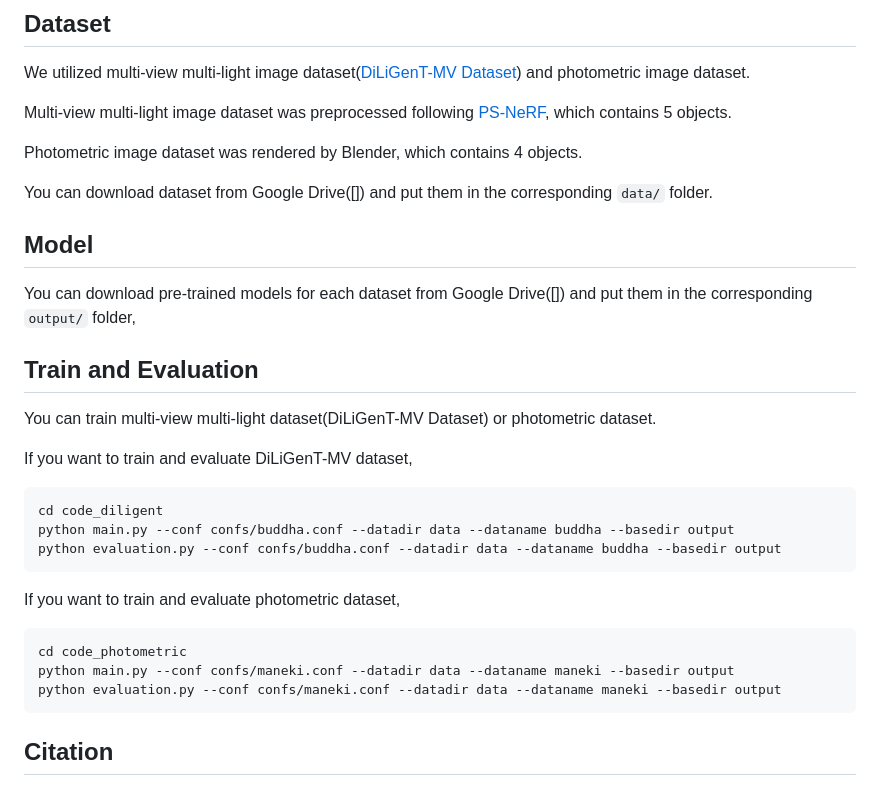
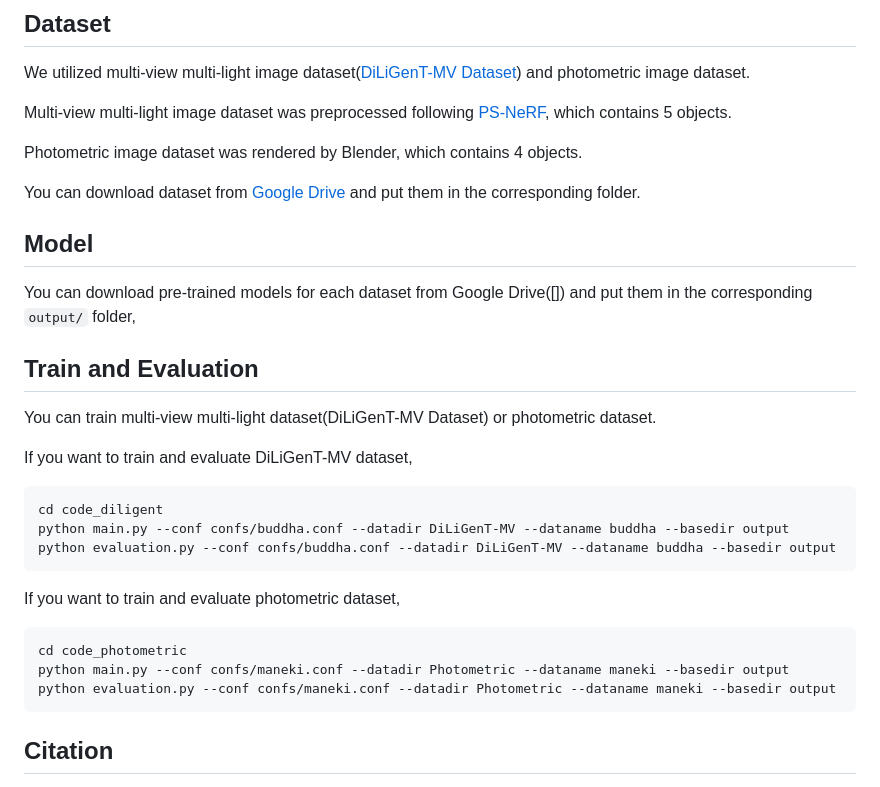
Before and after one commit to hg-chung/DPIR, a Markdown page: README.md, the part around the change. Drawn GitHub-style.

````diff
--- a/README.md
+++ b/README.md
@@ -34,7 +34,7 @@ Multi-view multi-light image dataset was preprocessed following [PS-NeRF](https:
 
 Photometric image dataset was rendered by Blender, which contains 4 objects.
 
-You can download dataset from Google Drive([]) and put them in the corresponding `data/` folder.
+You can download dataset from [Google Drive](https://drive.google.com/drive/folders/1mxabFe4BoZozNW6LF_FOT9ZFkgvpJxX6) and put them in the corresponding folder.
 
 ## Model
 You can download pre-trained models for each dataset from Google Drive([]) and put them in the corresponding `output/` folder,
@@ -45,14 +45,14 @@ You can train multi-view multi-light dataset(DiLiGenT-MV Dataset) or photometric
 If you want to train and evaluate DiLiGenT-MV dataset,
 ```bash
 cd code_diligent
-python main.py --conf confs/buddha.conf --datadir data --dataname buddha --basedir output
-python evaluation.py --conf confs/buddha.conf --datadir data --dataname buddha --basedir output
+python main.py --conf confs/buddha.conf --datadir DiLiGenT-MV --dataname buddha --basedir output
+python evaluation.py --conf confs/buddha.conf --datadir DiLiGenT-MV --dataname buddha --basedir output
 ```
 If you want to train and evaluate photometric dataset,
 ```bash
 cd code_photometric
-python main.py --conf confs/maneki.conf --datadir data --dataname maneki --basedir output
-python evaluation.py --conf confs/maneki.conf --datadir data --dataname maneki --basedir output
+python main.py --conf confs/maneki.conf --datadir Photometric --dataname maneki --basedir output
+python evaluation.py --conf confs/maneki.conf --datadir Photometric --dataname maneki --basedir output
 ```
 
 ## Citation
````
